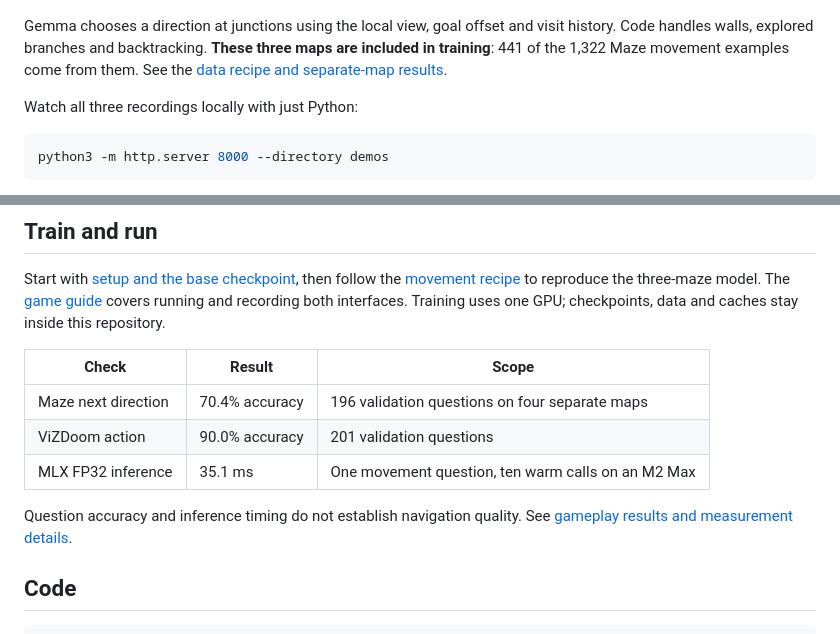
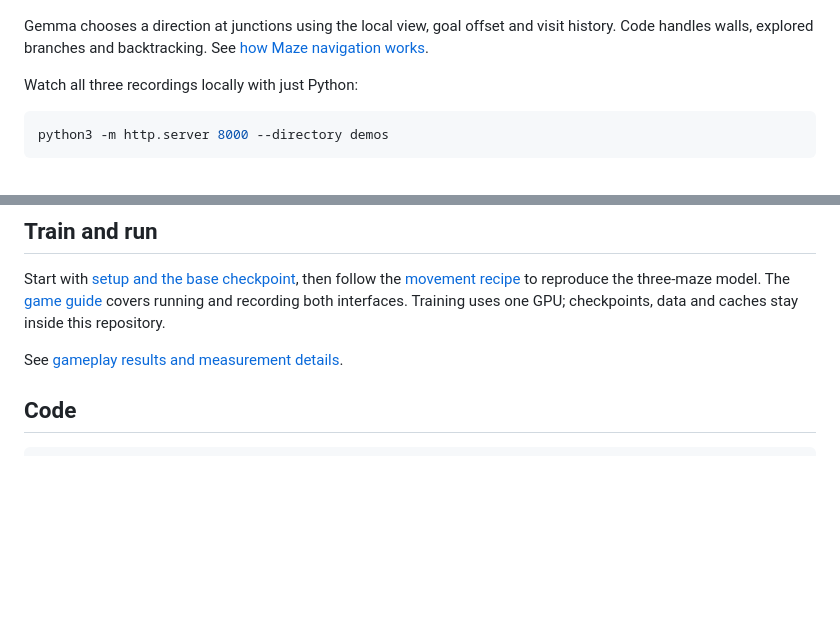
Before and after one commit to bzantium/gemmajev, a Markdown page: README.md, 2 parts joined by grey strips. Drawn GitHub-style; blank space fills up the shorter version.

Commit message:
Simplify README demo descriptions and link detailed results

```diff
--- a/README.md
+++ b/README.md
@@ -41,9 +41,8 @@ viewers.
 [![Gemma navigating three mazes](demos/media/three-mazes.jpg)](demos/media/three-mazes.mp4)
 
 Gemma chooses a direction at junctions using the local view, goal offset and visit
-history. Code handles walls, explored branches and backtracking. **These three
-maps are included in training**: 441 of the 1,322 Maze movement examples come from
-them. See the [data recipe and separate-map results](docs/navigation.md).
+history. Code handles walls, explored branches and backtracking.
+See [how Maze navigation works](docs/navigation.md).
 
 Watch all three recordings locally with just Python:
 
@@ -120,13 +119,6 @@ Start with [setup and the base checkpoint](docs/training.md), then follow the
 [game guide](docs/demos.md) covers running and recording both interfaces. Training
 uses one GPU; checkpoints, data and caches stay inside this repository.
 
-| Check | Result | Scope |
-| --- | --- | --- |
-| Maze next direction | 70.4% accuracy | 196 validation questions on four separate maps |
-| ViZDoom action | 90.0% accuracy | 201 validation questions |
-| MLX FP32 inference | 35.1 ms | One movement question, ten warm calls on an M2 Max |
-
-Question accuracy and inference timing do not establish navigation quality.
 See [gameplay results and measurement details](docs/results.md).
 
 ## Code
```
